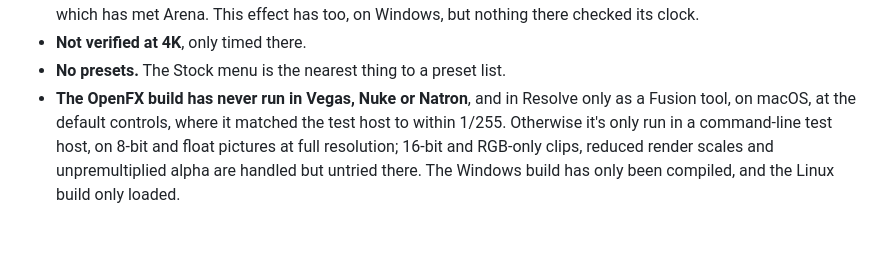
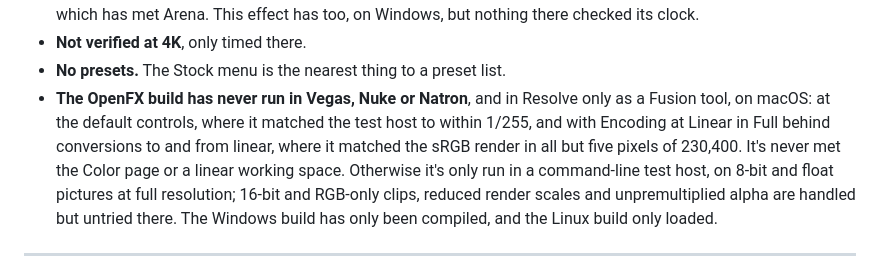
Before and after one commit to stoatworks-labs/rebate, a Markdown page: docs/USER-GUIDE.md, the part around the change. Rendered like a GitHub page; blank space fills up the shorter version.

Commit message:
Guide: Resolve has seen Encoding as well as the defaults
- Known limits said the OpenFX build had run in Resolve "only ... at the
  default controls". v0.3.0 also ran Encoding there: Rebate at Linear in
  Format Full behind Custom Tool conversions, 230,395 of 230,400 pixels
  identical to sRGB. Record: the v0.3.0 release notes ("In DaVinci Resolve
  Studio 21.1 on macOS (2026-10-04)") and README Status, "Encoding in
  DaVinci Resolve". The Color page / linear working space limit is the
  v0.3.0 notes' "Not done".

Co-Authored-By: Claude Opus 5.5 <noreply@anthropic.com>

```diff
--- a/docs/USER-GUIDE.md
+++ b/docs/USER-GUIDE.md
@@ -508,7 +508,10 @@ if it couldn't be allocated.
 - **Not verified at 4K**, only timed there.
 - **No presets.** The Stock menu is the nearest thing to a preset list.
 - **The OpenFX build has never run in Vegas, Nuke or Natron**, and in Resolve only as a Fusion
-  tool, on macOS, at the default controls, where it matched the test host to within 1/255.
+  tool, on macOS: at the default controls, where it matched the test host to within 1/255, and
+  with Encoding at Linear in Full behind conversions to and from linear, where it matched the
+  sRGB render in all but five pixels of 230,400. It's never met the Color page or a linear
+  working space.
   Otherwise it's only run in a command-line test host, on 8-bit and float pictures at full
   resolution; 16-bit and RGB-only clips, reduced render scales and unpremultiplied alpha are
   handled but untried there. The Windows build has only been compiled, and the Linux build only
```
